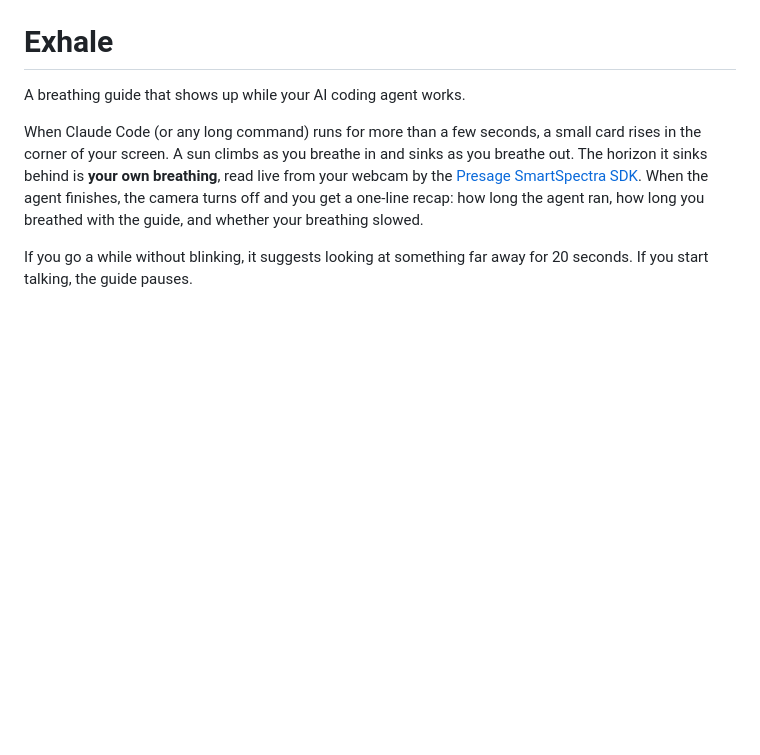
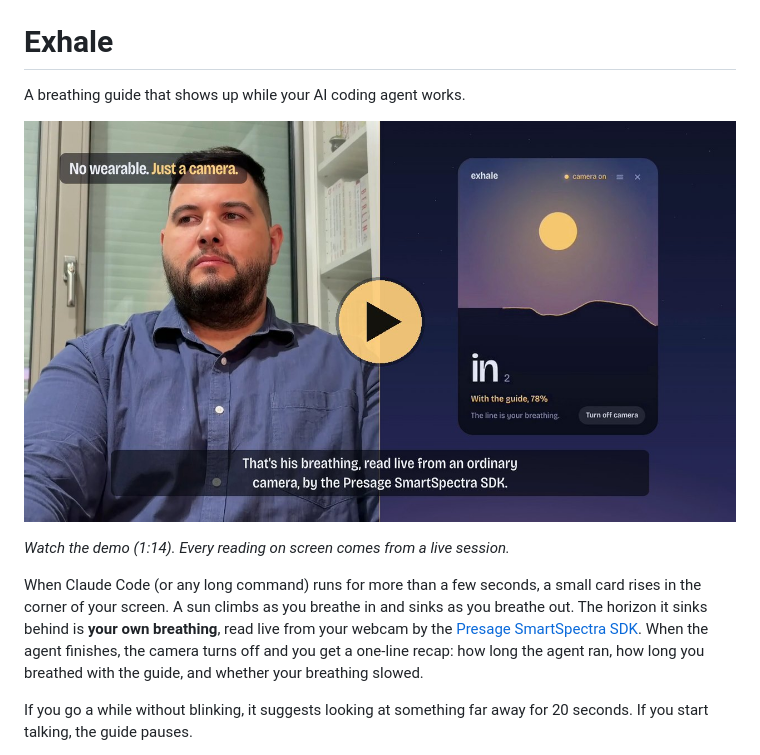
Before and after one commit to gabrielanhaia/exhale, a Markdown page: README.md, the part around the change. Rendered like a GitHub page; pictures changed too: docs/demo-thumbnail.jpg (added); blank space fills up the shorter version.

Commit message:
README: demo video

```diff
--- a/README.md
+++ b/README.md
@@ -1,6 +1,10 @@
 # Exhale
 
 A breathing guide that shows up while your AI coding agent works.
+
+[![Watch the Exhale demo (1:14): the horizon is a live breathing waveform read from an ordinary camera](docs/demo-thumbnail.jpg)](https://youtu.be/psJDRBy0cMk)
+
+*Watch the demo (1:14). Every reading on screen comes from a live session.*
 
 When Claude Code (or any long command) runs for more than a few seconds, a small card rises in the corner of your screen. A sun climbs as you breathe in and sinks as you breathe out. The horizon it sinks behind is **your own breathing**, read live from your webcam by the [Presage SmartSpectra SDK](https://github.com/Presage-Security/SmartSpectra). When the agent finishes, the camera turns off and you get a one-line recap: how long the agent ran, how long you breathed with the guide, and whether your breathing slowed.
 
```
